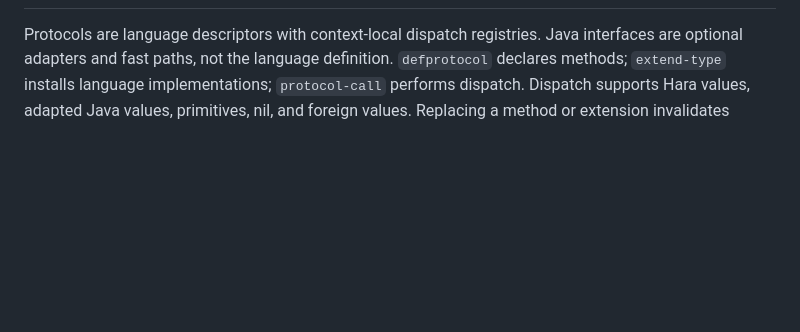
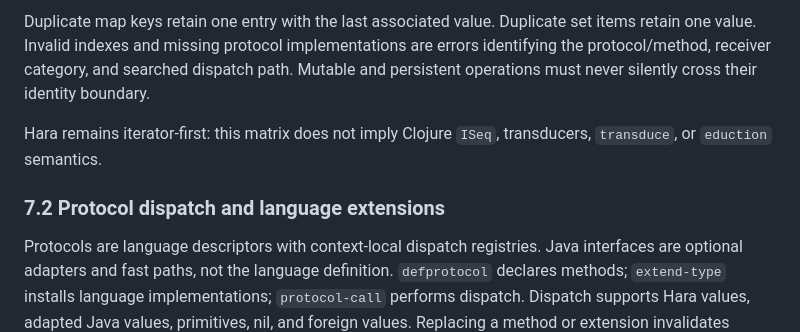
Before and after one commit to hara-lang/hara-specs, a Markdown page: hara/l0-language.md, the part around one of its changes. Rendered like a GitHub page; blank space fills up the shorter version.

```diff
--- a/hara/l0-language.md
+++ b/hara/l0-language.md
@@ -209,3 +230,14 @@ not L0 numeric categories. They may be explicit library or host values later.
+Duplicate map keys retain one entry with the last associated value. Duplicate set
+items retain one value. Invalid indexes and missing protocol implementations are
+errors identifying the protocol/method, receiver category, and searched dispatch
+path. Mutable and persistent operations must never silently cross their identity
+boundary.
+
+Hara remains iterator-first: this matrix does not imply Clojure `ISeq`,
+transducers, `transduce`, or `eduction` semantics.
+
+### 7.2 Protocol dispatch and language extensions
+
 Protocols are language descriptors with context-local dispatch registries.
 Java interfaces are optional adapters and fast paths, not the language
 definition. `defprotocol` declares methods; `extend-type` installs language
```
Also changed, not shown: other parts of hara/l0-language.md (+21 -0 lines).
